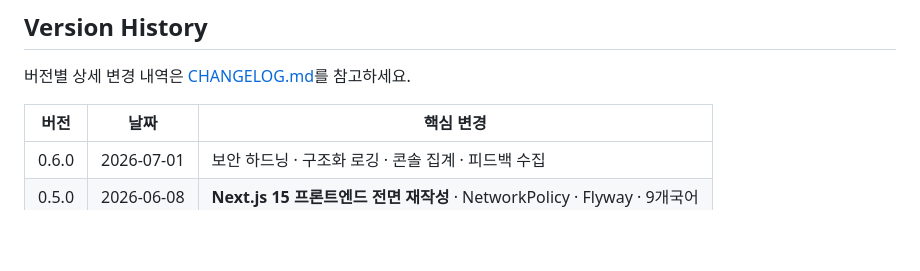
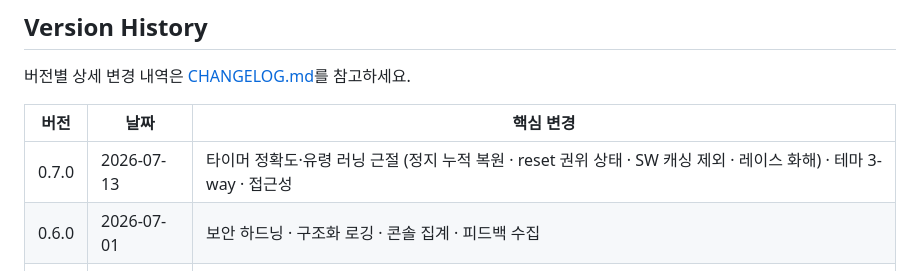
Before and after one commit to yeonjae1220/TimeManager, a Markdown page: .github/README.md, the part around the change. Drawn GitHub-style; blank space fills up the shorter version.

```diff
--- a/.github/README.md
+++ b/.github/README.md
@@ -80,6 +80,7 @@ DISCARDED  ← 소프트 삭제용 휴지통
 
 | 버전 | 날짜 | 핵심 변경 |
 |------|------|-----------|
+| 0.7.0 | 2026-07-13 | 타이머 정확도·유령 러닝 근절 (정지 누적 복원 · reset 권위 상태 · SW 캐싱 제외 · 레이스 화해) · 테마 3-way · 접근성 |
 | 0.6.0 | 2026-07-01 | 보안 하드닝 · 구조화 로깅 · 콘솔 집계 · 피드백 수집 |
 | 0.5.0 | 2026-06-08 | **Next.js 15 프론트엔드 전면 재작성** · NetworkPolicy · Flyway · 9개국어 |
 | 0.4.0 | 2026-05-11 | 관리자 패널 · 역할 기반 JWT · httpOnly 쿠키 인증 |
```
Also changed, not shown: CHANGELOG.md (+21 -1 lines).
